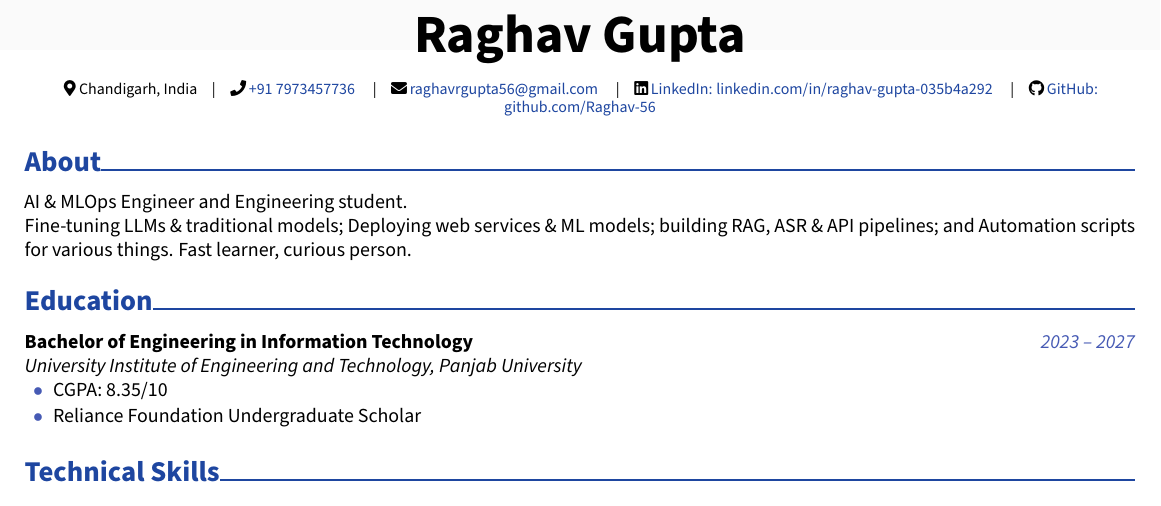
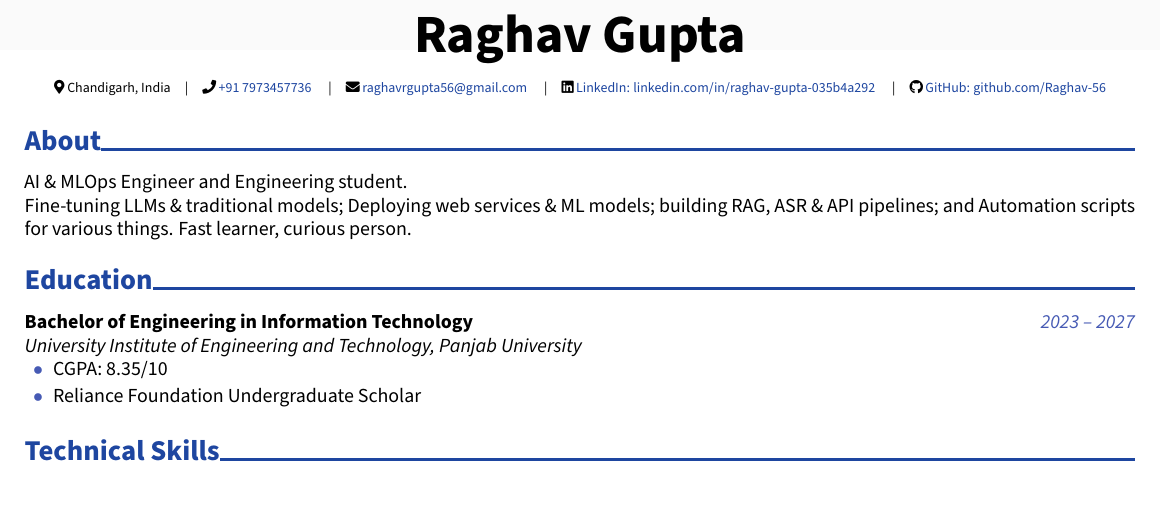
Before and after one commit to Raghav-56/Resume, a LaTeX CV (resume_full.tex): part of the page, cut so that both start at the same text. Compiled offline with pdfLaTeX.

Commit message:
v3.6(fix): contact line

```diff
--- a/resume_full.tex
+++ b/resume_full.tex
@@ -178,13 +178,15 @@
 % Header with light background
 \begin{center}
     \headernamestyle{Raghav Gupta}\\[0.25cm]
-    \footnotesize
-    {\faMapMarker*} Chandigarh, India\contactdivider
-    \contactitem{faPhone}{tel:+917973457736}{+91 7973457736} \contactdivider
-    \contactitem{faEnvelope}{mailto:raghavrgupta56@gmail.com}{raghavrgupta56@gmail.com} \contactdivider
-    \contactitem{faLinkedin}{https://linkedin.com/in/raghav-gupta-035b4a292}{LinkedIn: linkedin.com/in/raghav-gupta-035b4a292} \contactdivider
-    \contactitem{faGithub}{https://github.com/Raghav-56}{GitHub: github.com/Raghav-56}
-    % (removed visible overlay here; invisible extraction text added at document end)
+    % Use a smaller size and force the contact row into a single centered box
+    \scriptsize
+    \makebox[\linewidth][c]{%
+        {\faMapMarker*} Chandigarh, India\contactdivider%
+        \contactitem{faPhone}{tel:+917973457736}{+91 7973457736} \contactdivider%
+        \contactitem{faEnvelope}{mailto:raghavrgupta56@gmail.com}{raghavrgupta56@gmail.com} \contactdivider%
+        \contactitem{faLinkedin}{https://linkedin.com/in/raghav-gupta-035b4a292}{LinkedIn: linkedin.com/in/raghav-gupta-035b4a292} \contactdivider%
+        \contactitem{faGithub}{https://github.com/Raghav-56}{GitHub: github.com/Raghav-56}%
+    }
 \end{center}
 
 
```
Also changed, not shown: Resume_Raghav-Gupta.pdf.
